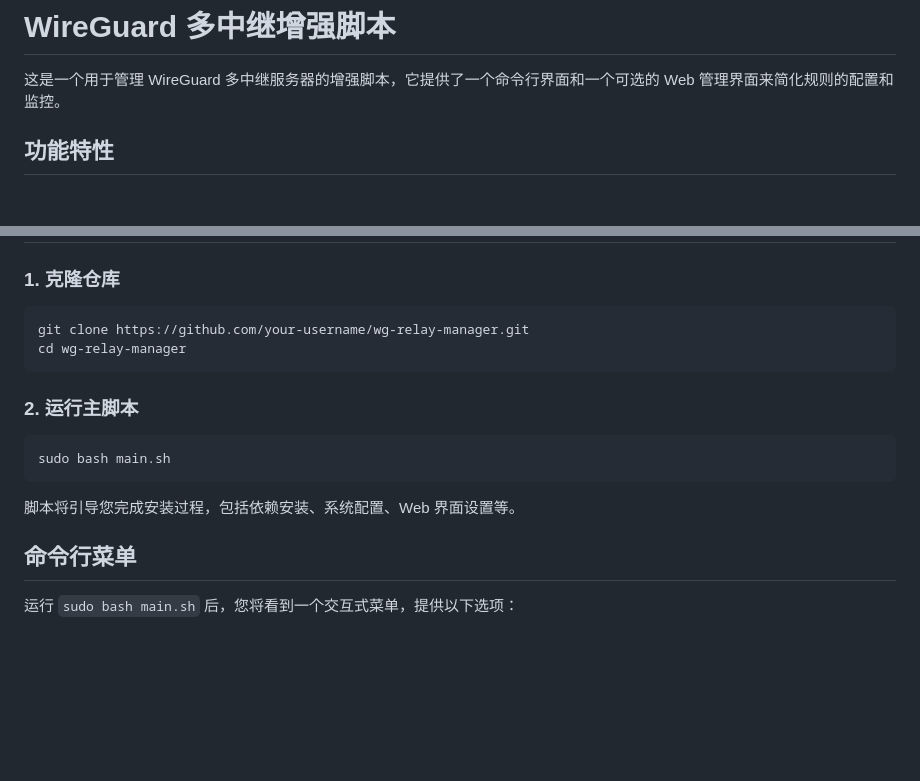
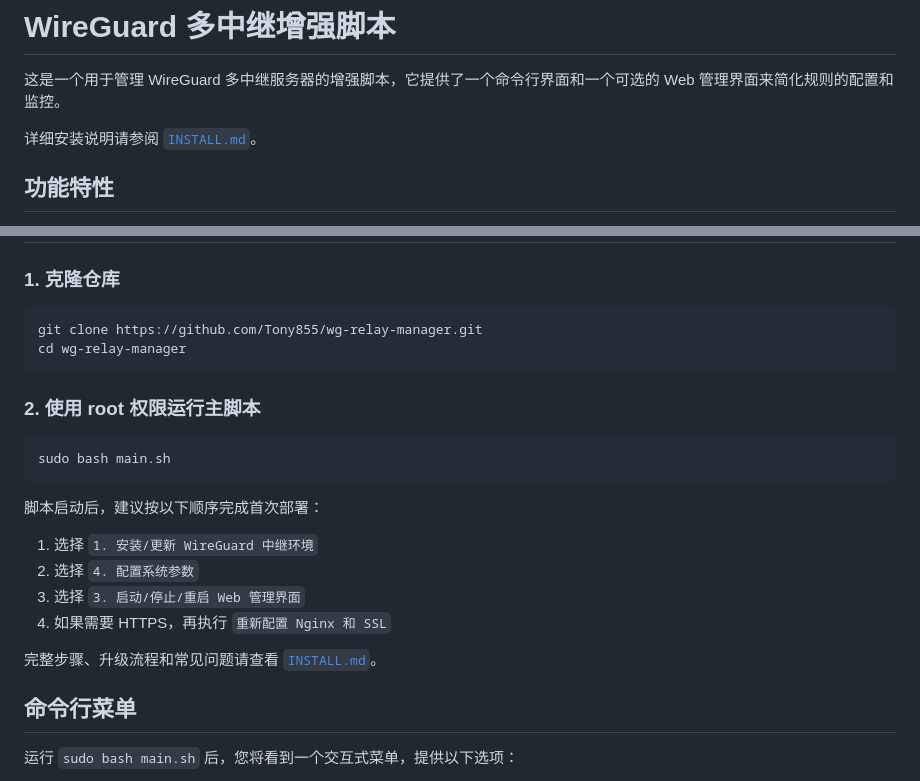
Before and after one commit to Tony855/wg-relay-manager, a Markdown page: README.md, 2 parts joined by grey strips. Rendered like a GitHub page; blank space fills up the shorter version.

Commit message:
Add installation guide

````diff
--- a/README.md
+++ b/README.md
@@ -1,6 +1,8 @@
 # WireGuard 多中继增强脚本
 
 这是一个用于管理 WireGuard 多中继服务器的增强脚本，它提供了一个命令行界面和一个可选的 Web 管理界面来简化规则的配置和监控。
+
+详细安装说明请参阅 [`INSTALL.md`](./INSTALL.md)。
 
 ## 功能特性
 
@@ -40,17 +42,24 @@ wg-relay-manager/
 ### 1. 克隆仓库
 
 ```bash
-git clone https://github.com/your-username/wg-relay-manager.git
+git clone https://github.com/Tony855/wg-relay-manager.git
 cd wg-relay-manager
 ```
 
-### 2. 运行主脚本
+### 2. 使用 root 权限运行主脚本
 
 ```bash
 sudo bash main.sh
 ```
 
-脚本将引导您完成安装过程，包括依赖安装、系统配置、Web 界面设置等。
+脚本启动后，建议按以下顺序完成首次部署：
+
+1. 选择 `1. 安装/更新 WireGuard 中继环境`
+2. 选择 `4. 配置系统参数`
+3. 选择 `3. 启动/停止/重启 Web 管理界面`
+4. 如果需要 HTTPS，再执行 `重新配置 Nginx 和 SSL`
+
+完整步骤、升级流程和常见问题请查看 [`INSTALL.md`](./INSTALL.md)。
 
 ## 命令行菜单
 
````
Also changed, not shown: INSTALL.md (added, +265 -0 lines).
